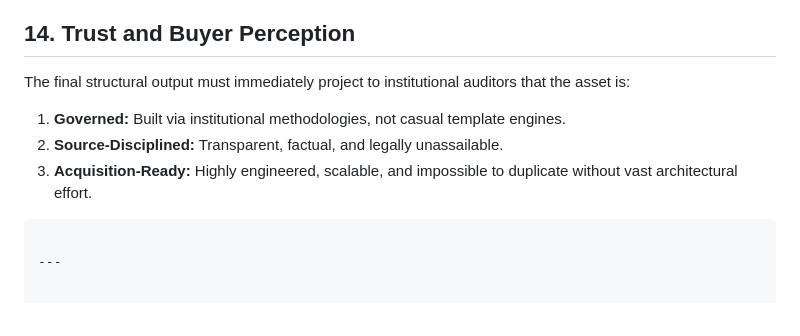
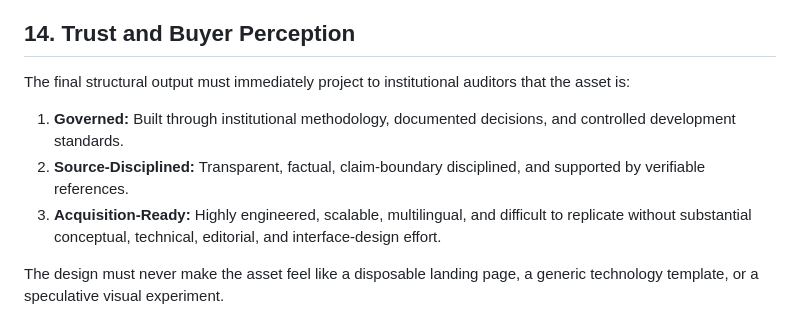
Before and after one commit to Sohadot/Space-Based-Solar-Power, a Markdown page: DESIGN_SYSTEM.md, the part around one of its changes. Rendered like a GitHub page.

Commit message:
Revise accessibility and performance requirements
Updated sections on accessibility, performance, and trust perception in the design system documentation.

````diff
--- a/DESIGN_SYSTEM.md
+++ b/DESIGN_SYSTEM.md
@@ -159,7 +175,7 @@ The architecture is modular, enforcing consistency across all language variants
 The final structural output must immediately project to institutional auditors that the asset is:
- 1. **Governed:** Built via institutional methodologies, not casual template engines.
- 2. **Source-Disciplined:** Transparent, factual, and legally unassailable.
- 3. **Acquisition-Ready:** Highly engineered, scalable, and impossible to duplicate without vast architectural effort.
-```
 
----
+1. **Governed:** Built through institutional methodology, documented decisions, and controlled development standards.
+2. **Source-Disciplined:** Transparent, factual, claim-boundary disciplined, and supported by verifiable references.
+3. **Acquisition-Ready:** Highly engineered, scalable, multilingual, and difficult to replicate without substantial conceptual, technical, editorial, and interface-design effort.
+
+The design must never make the asset feel like a disposable landing page, a generic technology template, or a speculative visual experiment.
````
Also changed, not shown: other parts of DESIGN_SYSTEM.md (+17 -1 lines).
